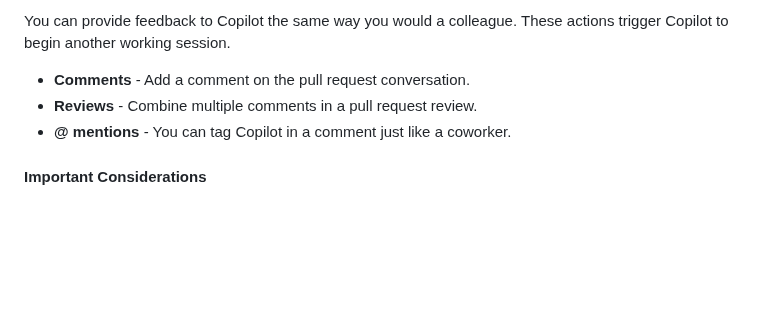
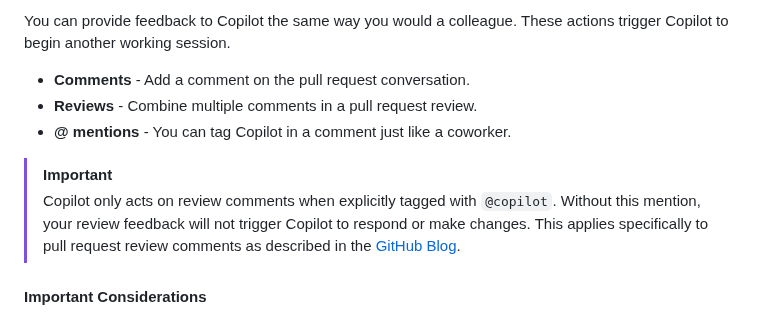
Before and after one commit to skills/expand-your-team-with-copilot, a Markdown page: .github/steps/2-collaborate.md, the part around the change. Drawn GitHub-style; blank space fills up the shorter version.

Commit message:
Add explicit explanation about @copilot requirement for review comments
Co-authored-by: FidelusAleksander <63016446+FidelusAleksander@users.noreply.github.com>

```diff
--- a/.github/steps/2-collaborate.md
+++ b/.github/steps/2-collaborate.md
@@ -11,6 +11,9 @@ You can provide feedback to Copilot the same way you would a colleague. These ac
 - **Comments** - Add a comment on the pull request conversation.
 - **Reviews** - Combine multiple comments in a pull request review.
 - **@ mentions** - You can tag Copilot in a comment just like a coworker.
+
+> [!IMPORTANT]
+> Copilot only acts on review comments when explicitly tagged with `@copilot`. Without this mention, your review feedback will not trigger Copilot to respond or make changes. This applies specifically to pull request review comments as described in the [GitHub Blog](https://github.blog/changelog/2025-08-05-copilot-coding-agent-improved-pull-request-review-experience/).
 
 #### Important Considerations
 
```
